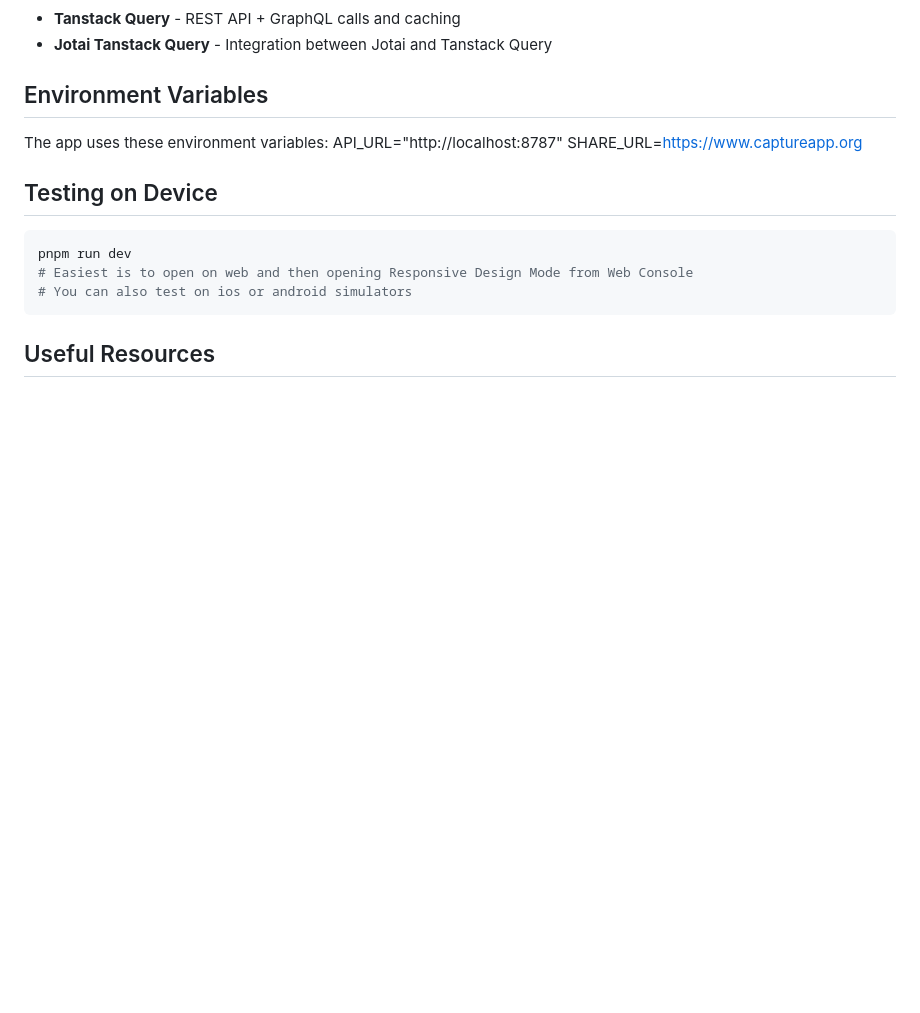
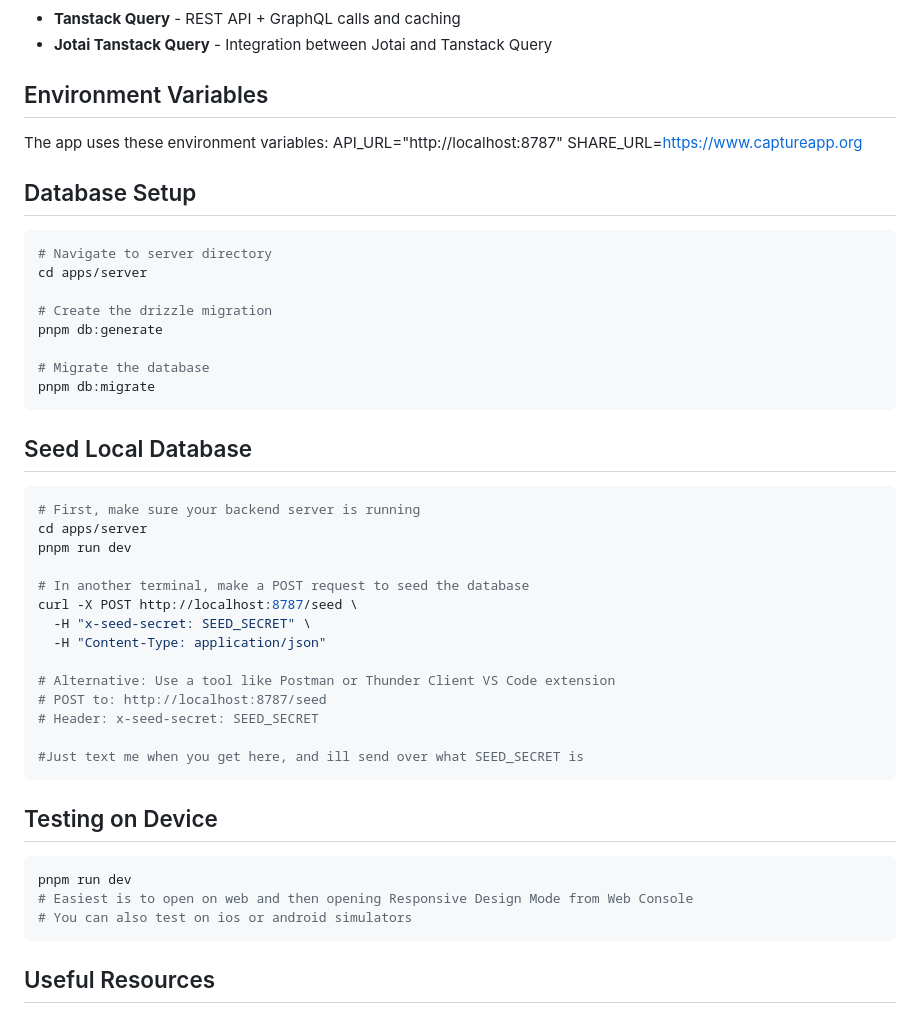
Before and after one commit to Jai-Dhiman/capture, a Markdown page: docs/Onboarding-for-frontend.md, the part around the change printed below. GitHub-like rendering; blank space fills up the shorter version.

````diff
--- a/docs/Onboarding-for-frontend.md
+++ b/docs/Onboarding-for-frontend.md
@@ -154,6 +154,36 @@ The app uses these environment variables:
 API_URL="http://localhost:8787"
 SHARE_URL=https://www.captureapp.org
 
+## Database Setup
+```bash
+# Navigate to server directory
+cd apps/server
+
+# Create the drizzle migration
+pnpm db:generate
+
+# Migrate the database
+pnpm db:migrate
+```
+
+## Seed Local Database
+```bash
+# First, make sure your backend server is running
+cd apps/server
+pnpm run dev
+
+# In another terminal, make a POST request to seed the database
+curl -X POST http://localhost:8787/seed \
+  -H "x-seed-secret: SEED_SECRET" \
+  -H "Content-Type: application/json"
+
+# Alternative: Use a tool like Postman or Thunder Client VS Code extension
+# POST to: http://localhost:8787/seed
+# Header: x-seed-secret: SEED_SECRET
+
+#Just text me when you get here, and ill send over what SEED_SECRET is
+```
+
 ## Testing on Device
 
 ```bash
````
Also changed, not shown: other parts of docs/Onboarding-for-frontend.md (+1 -11 lines).
